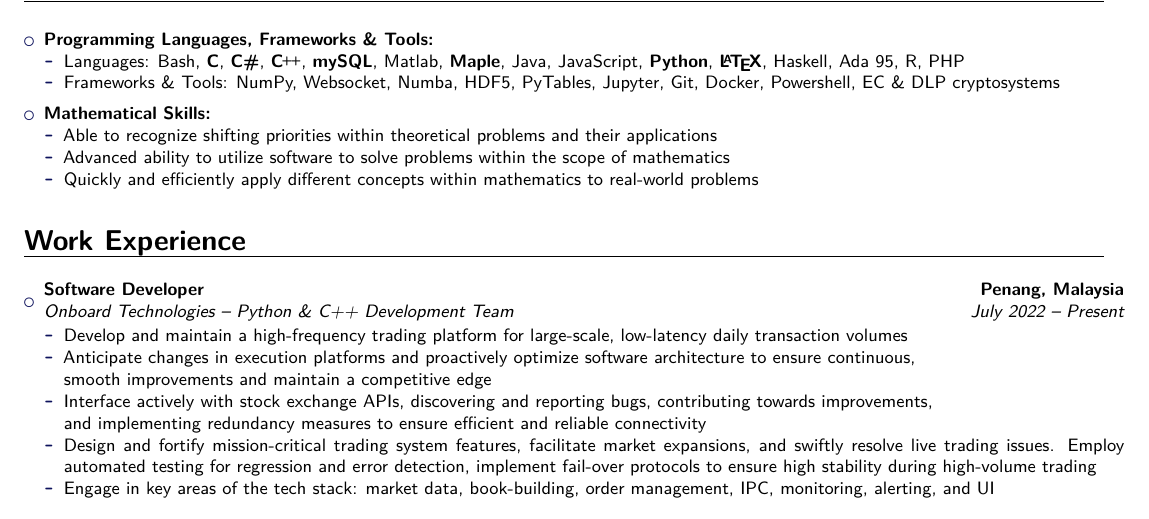
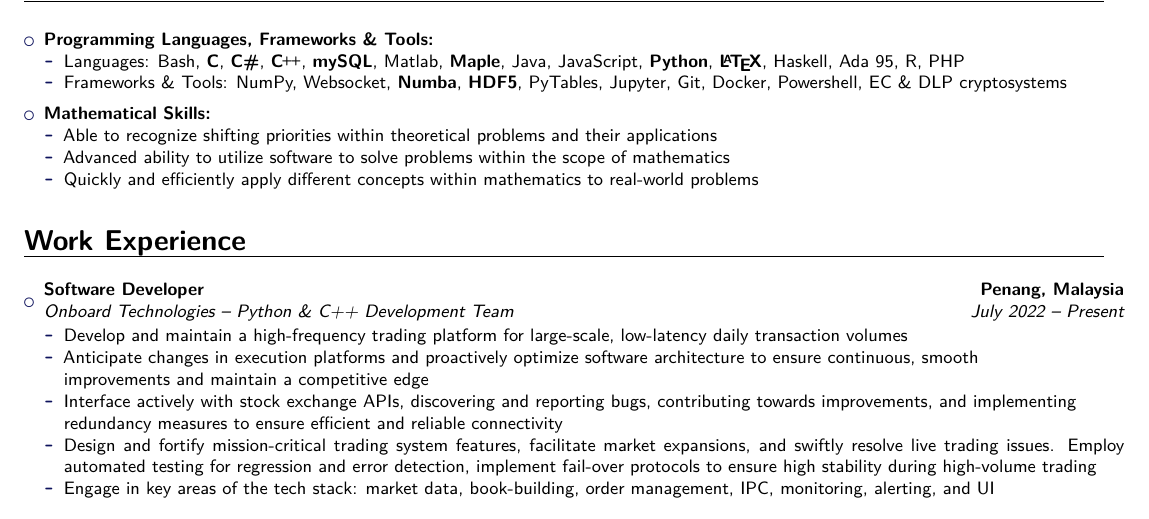
Before and after one commit to bllooi/resume, a LaTeX CV (main.tex): part of the page, cut so that both start at the same text. Compiled offline with XeLaTeX.

Commit message:
extra changes

```diff
--- a/main.tex
+++ b/main.tex
@@ -93,7 +93,7 @@
 \item \textbf{Programming Languages, Frameworks \& Tools:}
 \begin{itemize}
     \item {Languages:} Bash, \textbf{C}, \textbf{C\#}, \textbf{\Cpp}, \textbf{mySQL}, Matlab, \textbf{Maple}, Java, JavaScript, \textbf{Python}, \textbf{\LaTeX}, Haskell, Ada 95, R, PHP
-    \item {Frameworks \& Tools:} NumPy, Websocket, Numba, HDF5, PyTables, Jupyter, Git, Docker, Powershell, EC \& DLP cryptosystems
+    \item {Frameworks \& Tools:} NumPy, Websocket, \textbf{Numba}, \textbf{HDF5}, PyTables, Jupyter, Git, Docker, Powershell, EC \& DLP cryptosystems
 \end{itemize}
 \vspace{0.5em}
 \item \textbf{Mathematical Skills:}
@@ -115,8 +115,8 @@
   {Software Developer}{Penang, Malaysia}{}{
     \begin{itemize}
       \item Develop and maintain a high-frequency trading platform for large-scale, low-latency daily transaction volumes
-      \item Anticipate changes in execution platforms and proactively optimize software architecture to ensure continuous,\\ smooth improvements and maintain a competitive edge
-      \item Interface actively with stock exchange APIs, discovering and reporting bugs, contributing towards improvements, \\and implementing redundancy measures to ensure efficient and reliable connectivity
+      \item Anticipate changes in execution platforms and proactively optimize software architecture to ensure continuous, smooth \\improvements and maintain a competitive edge
+      \item Interface actively with stock exchange APIs, discovering and reporting bugs, contributing towards improvements, and implementing \\redundancy measures to ensure efficient and reliable connectivity
       \item Design and fortify mission-critical trading system features, facilitate market expansions, and swiftly resolve live trading issues. Employ automated testing for regression and error detection, implement fail-over protocols to ensure high stability during high-volume trading
       \item Engage in key areas of the tech stack: market data, book-building, order management, IPC, monitoring, alerting, and UI
     \end{itemize}
```
Also changed, not shown: main.pdf.
